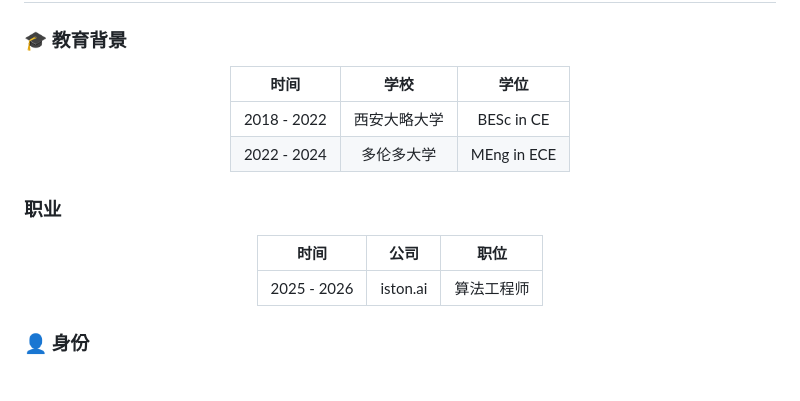
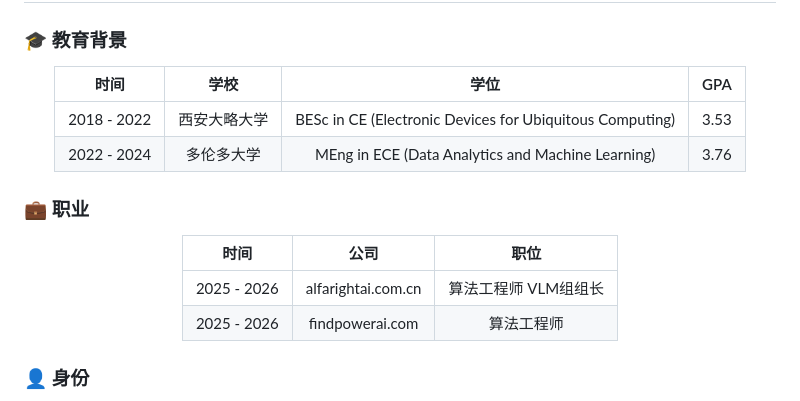
Before and after one commit to yu-zhengzheng/yu-zhengzheng, a Markdown page: README.md, the part around the change. GitHub-like rendering.

```diff
--- a/README.md
+++ b/README.md
@@ -55,20 +55,21 @@
 
 <div align="center">
 
-| 时间 |   学校   |     学位      |
-|:---:|:------:|:-----------:|
-| 2018 - 2022 | 西安大略大学 | BESc in CE  |
-| 2022 - 2024 | 多伦多大学  | MEng in ECE |
+| 时间 |   学校   |     学位      |GPA|
+|:---:|:------:|:-----------:|:---:|
+| 2018 - 2022 | 西安大略大学 | BESc in CE (Electronic Devices for Ubiquitous Computing)|3.53|
+| 2022 - 2024 | 多伦多大学  | MEng in ECE (Data Analytics and Machine Learning)|3.76|
 
 </div>
 
-### 职业
+### 💼 职业
 
 <div align="center">
 
 |     时间      |    公司    |  职位   |
 |:-----------:|:--------:|:-----:|
-| 2025 - 2026 | iston.ai | 算法工程师 |
+| 2025 - 2026 | alfarightai.com.cn | 算法工程师 VLM组组长 |
+| 2025 - 2026 | findpowerai.com | 算法工程师 |
 
 </div>
 
```
